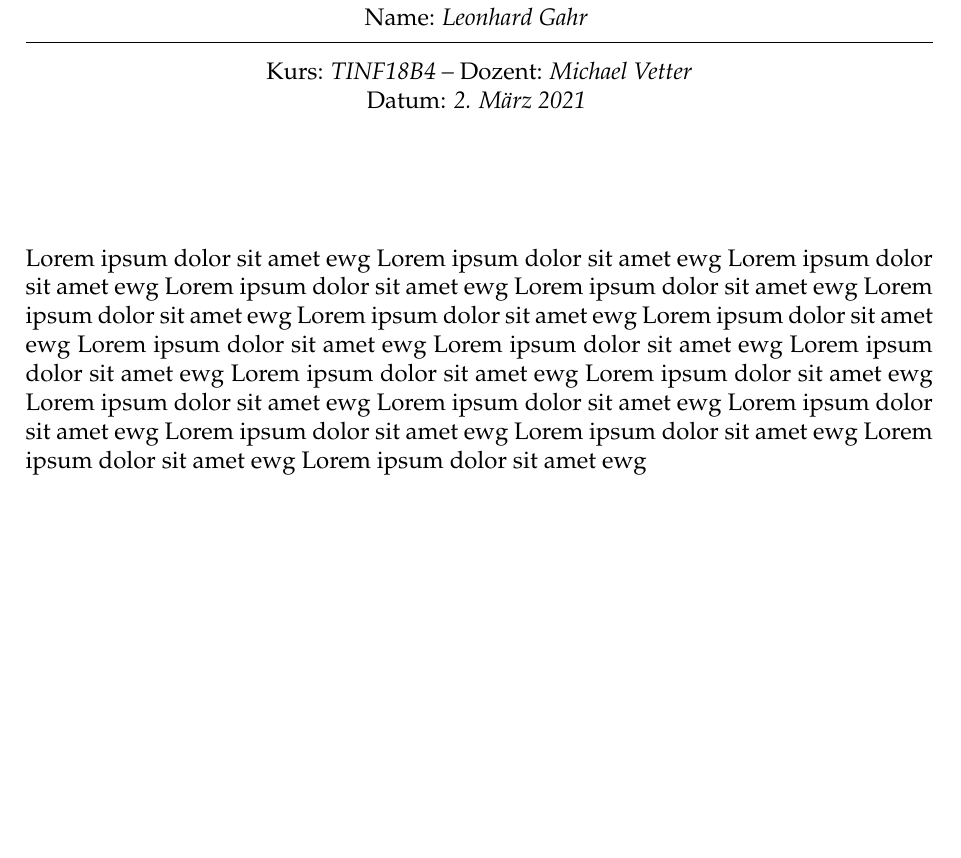
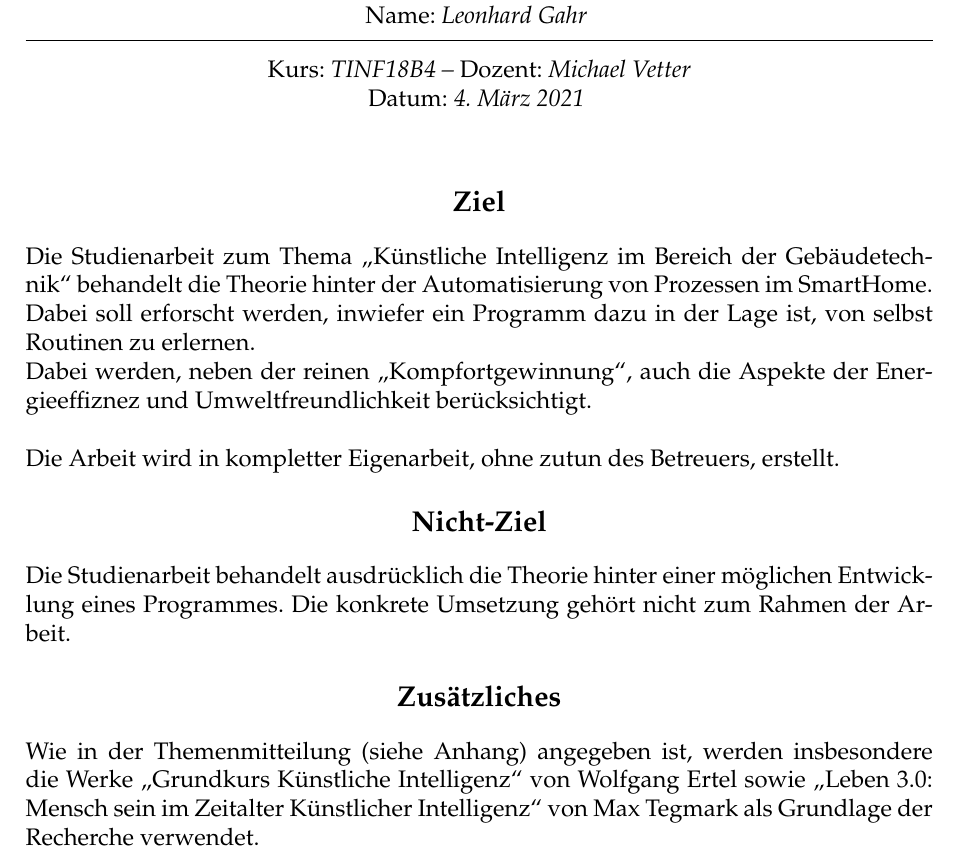
Before and after one commit to DrRago/study-paper-building-automation, a LaTeX document (pm-files/1 - Aufgabenstellung.tex, which reads pm-files/pm.cls): part of the page, cut so that both start at the same text, the shorter picture padded with empty space. Compiled offline with pdfLaTeX.

Commit message:
finish pm document 'Aufgabenstellung'

```diff
--- a/pm-files/1 - Aufgabenstellung.tex
+++ b/pm-files/1 - Aufgabenstellung.tex
@@ -39,6 +39,9 @@
 
 \usepackage{enumerate} % To modify the enumerate environment
 
+\usepackage[ngerman]{babel}
+\usepackage{csquotes}
+
 %----------------------------------------------------------------------------------------
 %	ASSIGNMENT INFORMATION
 %----------------------------------------------------------------------------------------
@@ -49,7 +52,7 @@
 
 \author{Leonhard Gahr} % Student name
 
-\date{2. März 2021} % Due date
+\date{\today} % Due date
 
 \institute{\includegraphics[width=5cm]{../img/sie-logo.png}\hfill\includegraphics[width=4cm]{../img/dhbw-logo}} % Institute or school name
 
@@ -67,8 +70,16 @@
 %	ASSIGNMENT CONTENT
 %----------------------------------------------------------------------------------------
 
-\section*{}
+\section*{\large Ziel}
+Die Studienarbeit zum Thema \enquote{Künstliche Intelligenz im Bereich der Gebäudetechnik} behandelt die Theorie hinter der Automatisierung von Prozessen im SmartHome. Dabei soll erforscht werden, inwiefer ein Programm dazu in der Lage ist, von selbst Routinen zu erlernen.\\
+Dabei werden, neben der reinen \enquote{Kompfortgewinnung}, auch die Aspekte der Energieeffiznez und Umweltfreundlichkeit berücksichtigt.\\\\
+Die Arbeit wird in kompletter Eigenarbeit, ohne zutun des Betreuers, erstellt.
 
-Lorem ipsum dolor sit amet ewg Lorem ipsum dolor sit amet ewg Lorem ipsum dolor sit amet ewg Lorem ipsum dolor sit amet ewg Lorem ipsum dolor sit amet ewg Lorem ipsum dolor sit amet ewg Lorem ipsum dolor sit amet ewg Lorem ipsum dolor sit amet ewg Lorem ipsum dolor sit amet ewg Lorem ipsum dolor sit amet ewg Lorem ipsum dolor sit amet ewg Lorem ipsum dolor sit amet ewg Lorem ipsum dolor sit amet ewg Lorem ipsum dolor sit amet ewg Lorem ipsum dolor sit amet ewg Lorem ipsum dolor sit amet ewg Lorem ipsum dolor sit amet ewg Lorem ipsum dolor sit amet ewg Lorem ipsum dolor sit amet ewg Lorem ipsum dolor sit amet ewg
+\section*{\large Nicht-Ziel}
+Die Studienarbeit behandelt ausdrücklich die Theorie hinter einer möglichen Entwicklung eines Programmes. Die konkrete Umsetzung gehört nicht zum Rahmen der Arbeit.
+
+\section*{\large Zusätzliches}
+Wie in der Themenmitteilung (siehe Anhang) angegeben ist, werden insbesondere die Werke \enquote{Grundkurs Künstliche Intelligenz} von Wolfgang Ertel sowie \enquote{Leben 3.0: Mensch sein im Zeitalter Künstlicher Intelligenz} von Max Tegmark als Grundlage der Recherche verwendet.
+
 
 \end{document}
--- a/pm-files/pm.cls
+++ b/pm-files/pm.cls
@@ -103,8 +103,8 @@
         \ifx\instituteloc\undefined{}\else{\scshape \instituteloc} \\[10pt] \fi
         \hrule
         \vspace{10pt}
-        {\LARGE \bfseries \@title} \\[5pt]
-        {\large \bfseries \task} \\[3pt]
+        {\LARGE \bfseries \@title} \\[10pt]
+        {\Large \bfseries \task} \\[3pt]
         \StudentLang: {\itshape \@author}
         \vspace{8pt}
         \hrule
```
